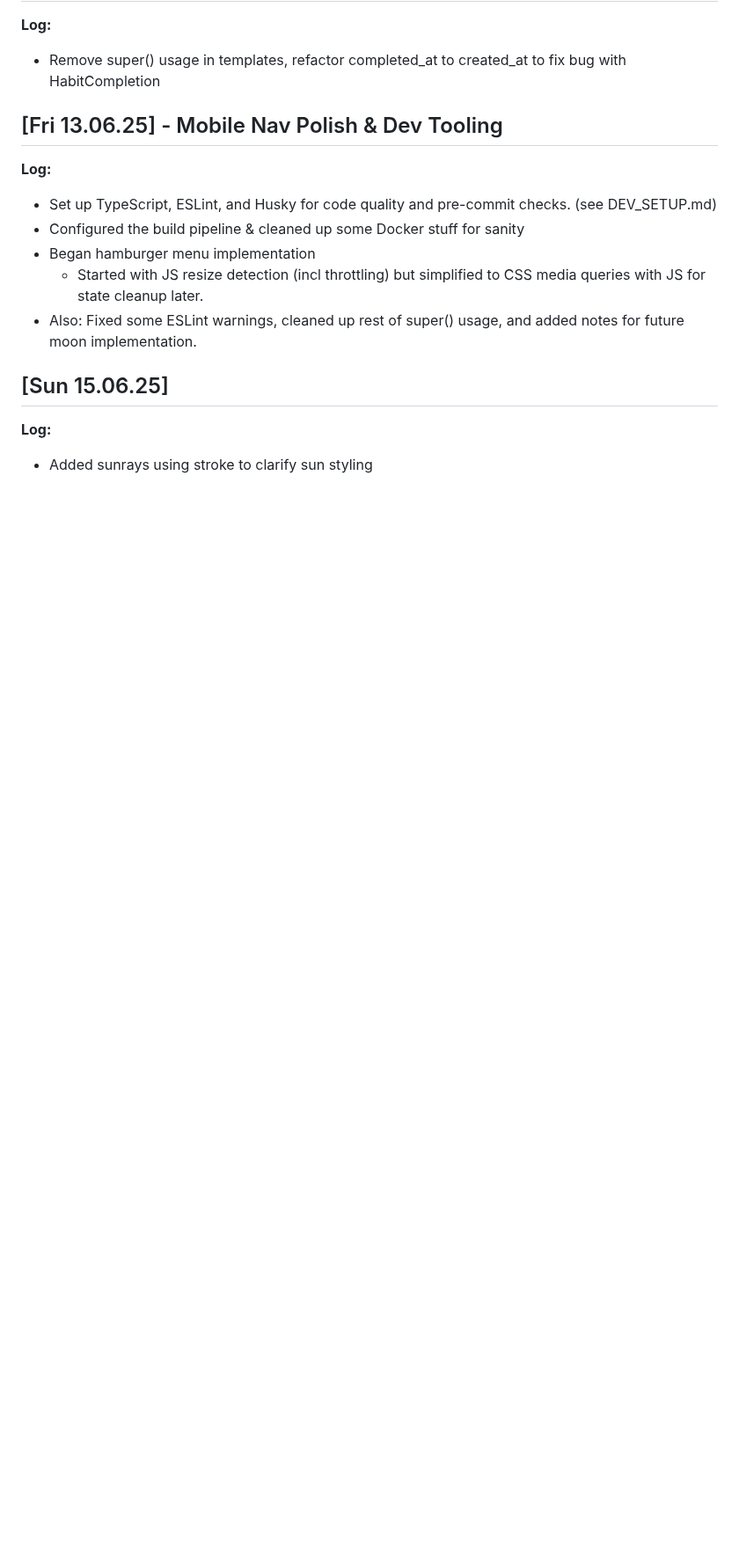
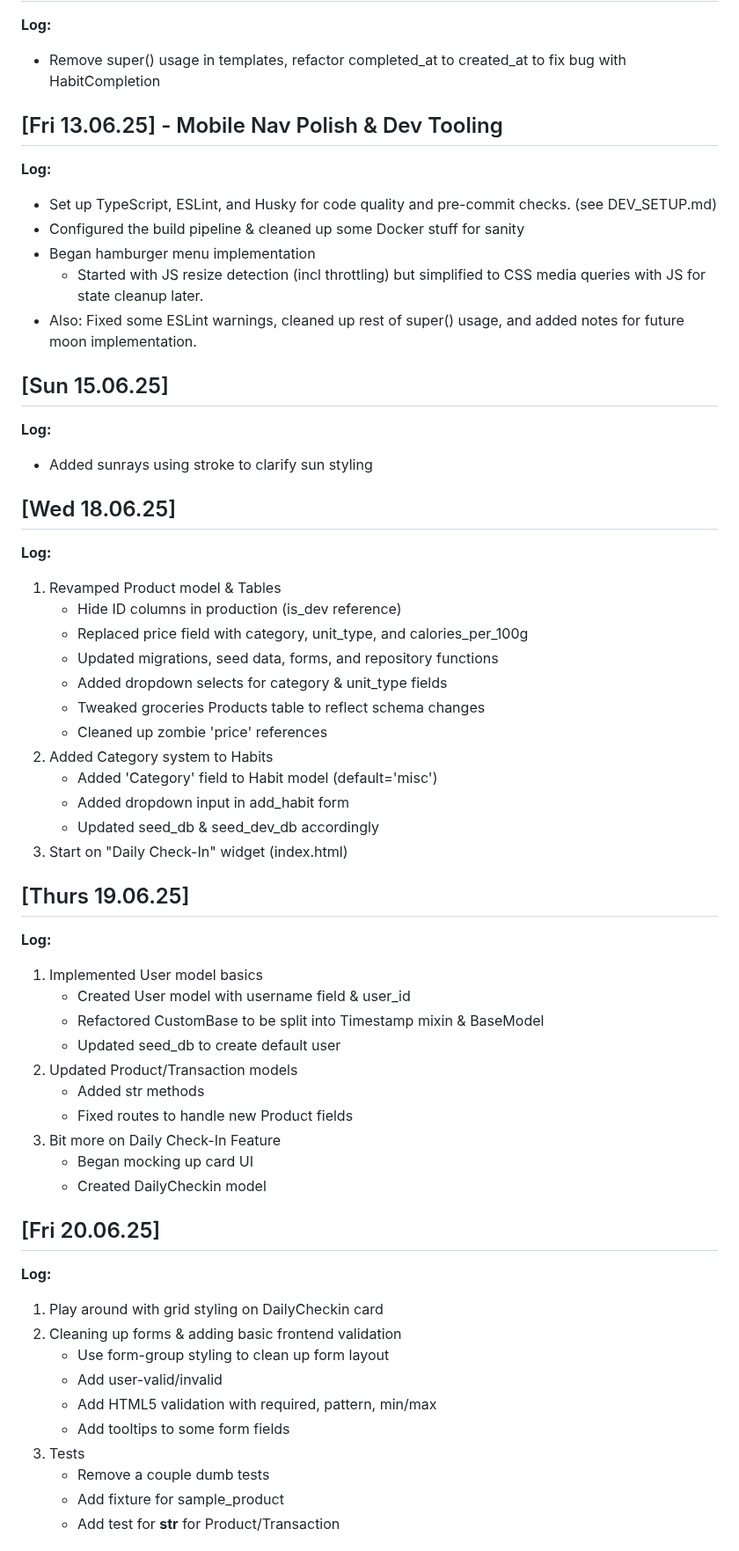
Before and after one commit to isaacrosdail/project-vesper, a Markdown page: PROJECT_LOG.md, the part around one of its changes. Shown at 88% size. Rendered like a GitHub page; blank space fills up the shorter version.

Commit message:
Update PROJECT_LOG.md
Add logs for Wed 18th, Thurs 19th, Fri 20th, Sat 21st, Sun 22nd

```diff
--- a/PROJECT_LOG.md
+++ b/PROJECT_LOG.md
@@ -642,3 +642,45 @@ Key Changes: DB schema, repository layer, route logic, template rendering
 ## [Sun 15.06.25]
 **Log:**
 - Added sunrays using stroke to clarify sun styling
+
+## [Wed 18.06.25]
+**Log:**
+1. Revamped Product model & Tables
+	- Hide ID columns in production (is_dev reference)
+	- Replaced price field with category, unit_type, and calories_per_100g
+	- Updated migrations, seed data, forms, and repository functions
+	- Added dropdown selects for category & unit_type fields
+	- Tweaked groceries Products table to reflect schema changes
+	- Cleaned up zombie 'price' references
+2. Added Category system to Habits
+	- Added 'Category' field to Habit model (default='misc')
+	- Added dropdown input in add_habit form
+	- Updated seed_db & seed_dev_db accordingly
+3. Start on "Daily Check-In" widget (index.html)
+
+## [Thurs 19.06.25]
+**Log:**
+1. Implemented User model basics
+	- Created User model with username field & user_id
+	- Refactored CustomBase to be split into Timestamp mixin & BaseModel
+	- Updated seed_db to create default user
+2. Updated Product/Transaction models
+	- Added str methods
+	- Fixed routes to handle new Product fields
+3. Bit more on Daily Check-In Feature
+	- Began mocking up card UI
+	- Created DailyCheckin model
+
+## [Fri 20.06.25]
+**Log:**
+1. Play around with grid styling on DailyCheckin card
+2. Cleaning up forms & adding basic frontend validation
+	- Use form-group styling to clean up form layout
+	- Add user-valid/invalid
+	- Add HTML5 validation with required, pattern, min/max
+	- Add tooltips to some form fields
+3. Tests
+	- Remove a couple dumb tests
+	- Add fixture for sample_product
+	- Add test for __str__ for Product/Transaction
+
```
Also changed, not shown: other parts of PROJECT_LOG.md (+24 -0 lines).
